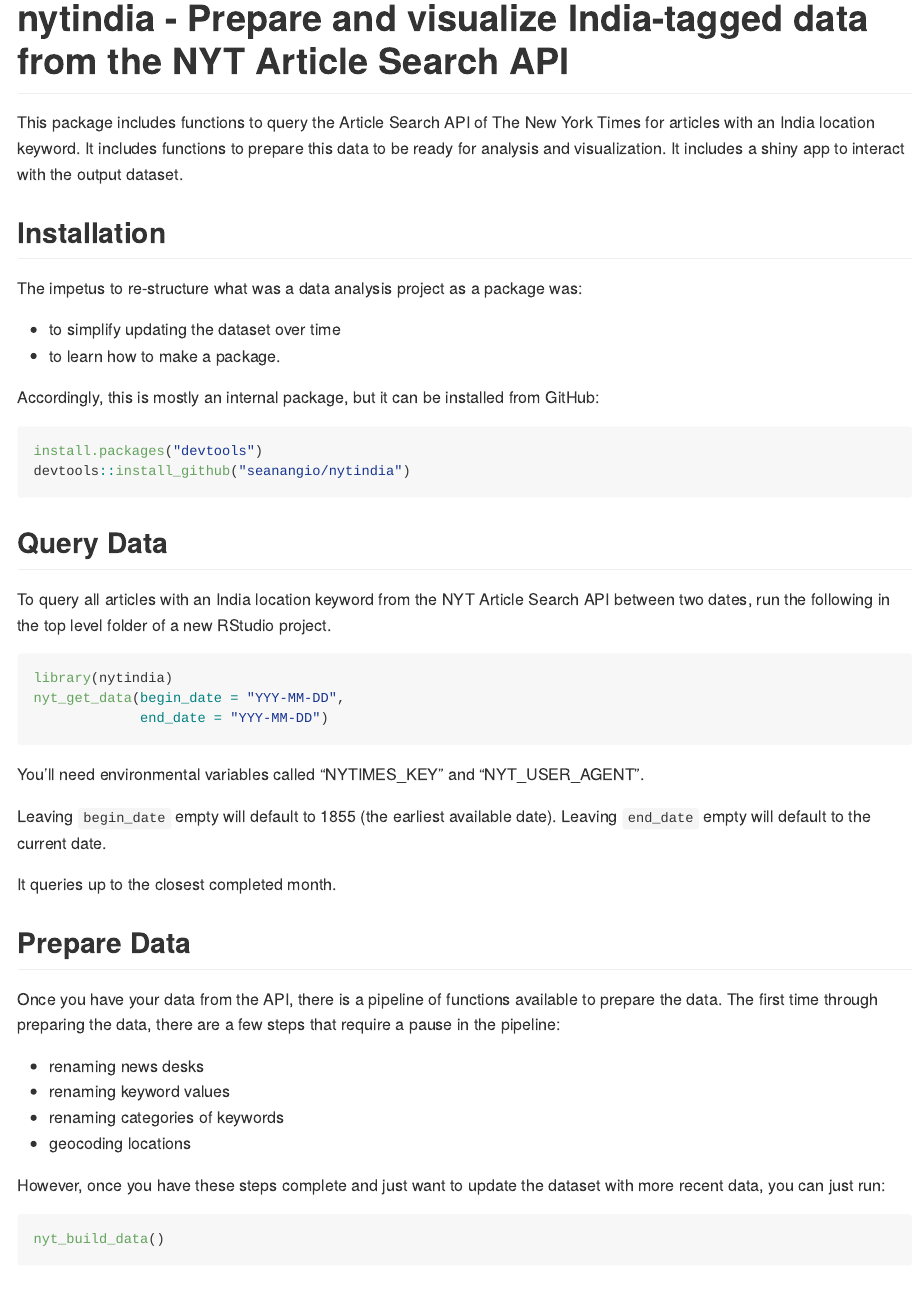
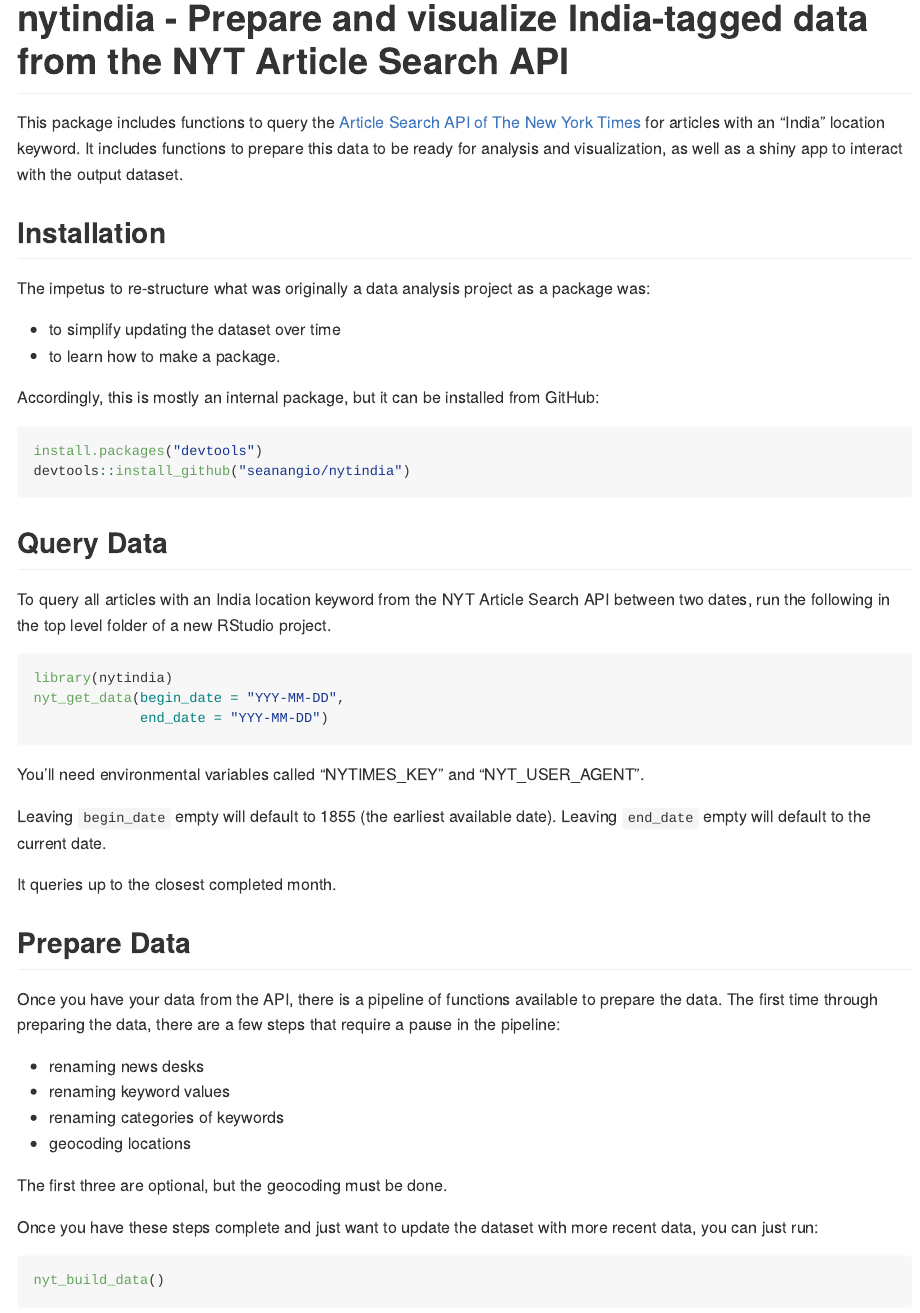
Before and after one commit to seanangio/nytindia, an R Markdown document (README.Rmd): the page in a window 1100 px wide, from its top. The pictures show the output file README.md that the author committed with the source, drawn offline in the style of GitHub.

Commit message:
update readme

````diff
--- a/README.Rmd
+++ b/README.Rmd
@@ -17,11 +17,11 @@
 <!-- badges: start -->
 <!-- badges: end -->
 
-This package includes functions to query the Article Search API of The New York Times for articles with an India location keyword. It includes functions to prepare this data to be ready for analysis and visualization. It includes a shiny app to interact with the output dataset.
+This package includes functions to query the [Article Search API of The New York Times](https://developer.nytimes.com/docs/articlesearch-product/1/overview) for articles with an "India" location keyword. It includes functions to prepare this data to be ready for analysis and visualization, as well as a shiny app to interact with the output dataset.
 
 ## Installation
 
-The impetus to re-structure what was a data analysis project as a package was:
+The impetus to re-structure what was originally a data analysis project as a package was:
 
 - to simplify updating the dataset over time
 - to learn how to make a package.
@@ -58,7 +58,9 @@
 - renaming categories of keywords
 - geocoding locations
 
-However, once you have these steps complete and just want to update the dataset with more recent data, you can just run:
+The first three are optional, but the geocoding must be done.
+
+Once you have these steps complete and just want to update the dataset with more recent data, you can just run:
 
 ```{r build, eval=FALSE}
 nyt_build_data()
````
Also changed, not shown: README.md.
